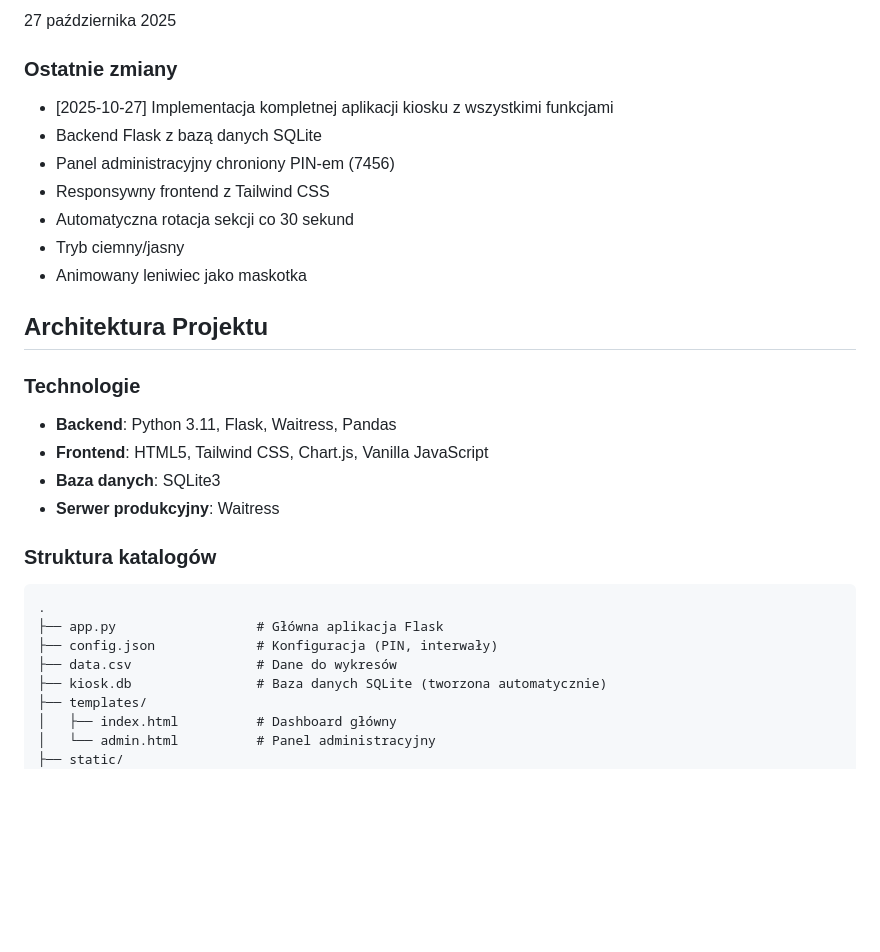
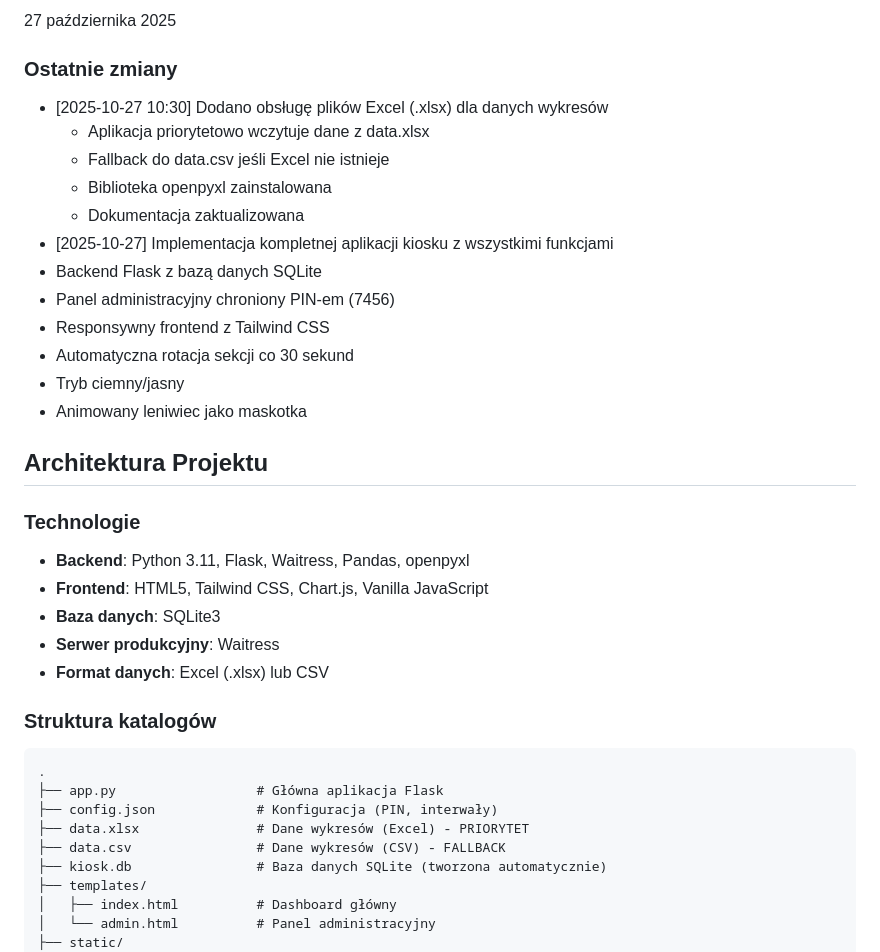
Before and after one commit to Daro202/kiosk-flask-app, a Markdown page: replit.md, the part around the change. Rendered like a GitHub page; blank space fills up the shorter version.

Commit message:
Add Excel file support for reading chart data
Update the application to read chart data from an Excel file (data.xlsx) with a fallback to data.csv. Install the openpyxl library and update project documentation.

Replit-Commit-Author: Agent
Replit-Commit-Session-Id: 5625db9c-3aa2-49fc-b31c-96cb5ad0b624
Replit-Commit-Checkpoint-Type: full_checkpoint
Replit-Commit-Screenshot-Url: https://storage.googleapis.com/screenshot-production-us-central1/833c1fe7-c158-49af-9cc9-612b8ea8ed9d/5625db9c-3aa2-49fc-b31c-96cb5ad0b624/NKI3Wrj

````diff
--- a/replit.md
+++ b/replit.md
@@ -10,6 +10,11 @@ Aplikacja webowa Flask działająca jako firmowy kiosk do wyświetlania dashboar
 27 października 2025
 
 ### Ostatnie zmiany
+- [2025-10-27 10:30] Dodano obsługę plików Excel (.xlsx) dla danych wykresów
+  - Aplikacja priorytetowo wczytuje dane z data.xlsx
+  - Fallback do data.csv jeśli Excel nie istnieje
+  - Biblioteka openpyxl zainstalowana
+  - Dokumentacja zaktualizowana
 - [2025-10-27] Implementacja kompletnej aplikacji kiosku z wszystkimi funkcjami
 - Backend Flask z bazą danych SQLite
 - Panel administracyjny chroniony PIN-em (7456)
@@ -21,17 +26,19 @@ Aplikacja webowa Flask działająca jako firmowy kiosk do wyświetlania dashboar
 ## Architektura Projektu
 
 ### Technologie
-- **Backend**: Python 3.11, Flask, Waitress, Pandas
+- **Backend**: Python 3.11, Flask, Waitress, Pandas, openpyxl
 - **Frontend**: HTML5, Tailwind CSS, Chart.js, Vanilla JavaScript
 - **Baza danych**: SQLite3
 - **Serwer produkcyjny**: Waitress
+- **Format danych**: Excel (.xlsx) lub CSV
 
 ### Struktura katalogów
 ```
 .
 ├── app.py                  # Główna aplikacja Flask
 ├── config.json             # Konfiguracja (PIN, interwały)
-├── data.csv                # Dane do wykresów
+├── data.xlsx               # Dane wykresów (Excel) - PRIORYTET
+├── data.csv                # Dane wykresów (CSV) - FALLBACK
 ├── kiosk.db                # Baza danych SQLite (tworzona automatycznie)
 ├── templates/
 │   ├── index.html          # Dashboard główny
````
